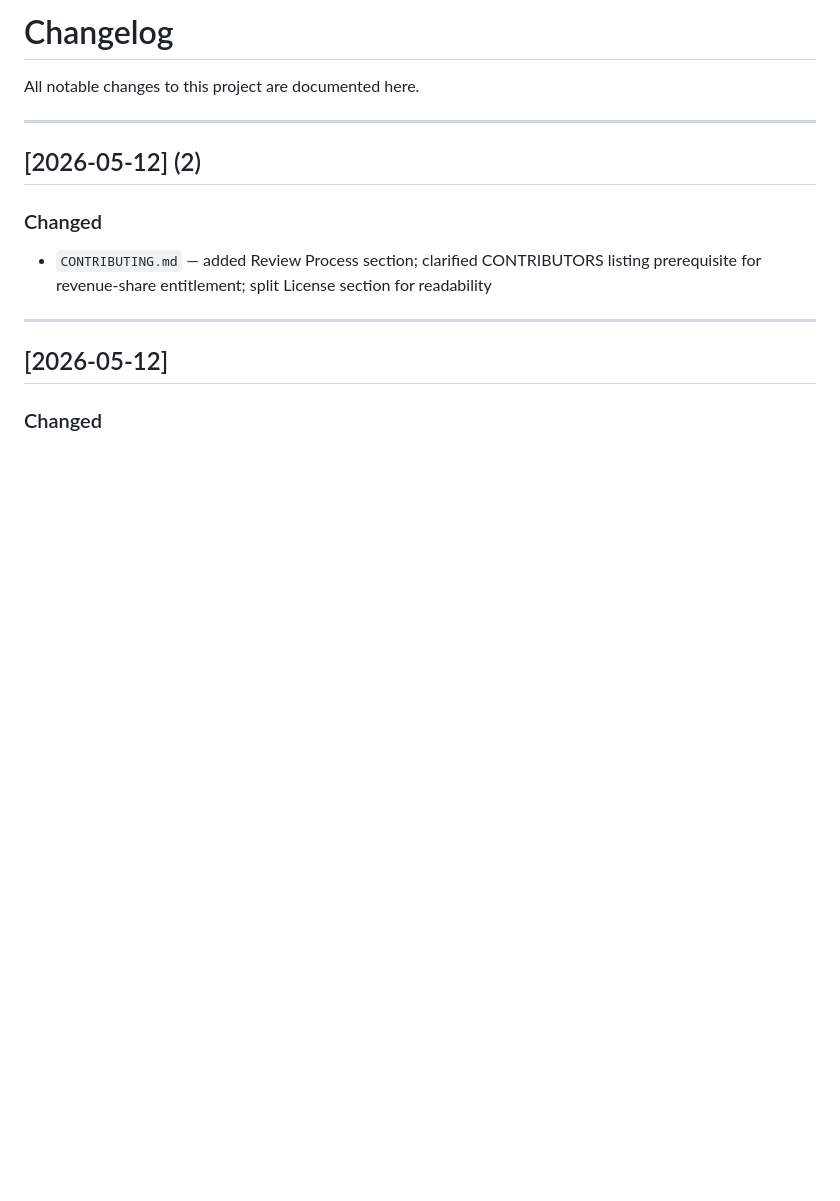
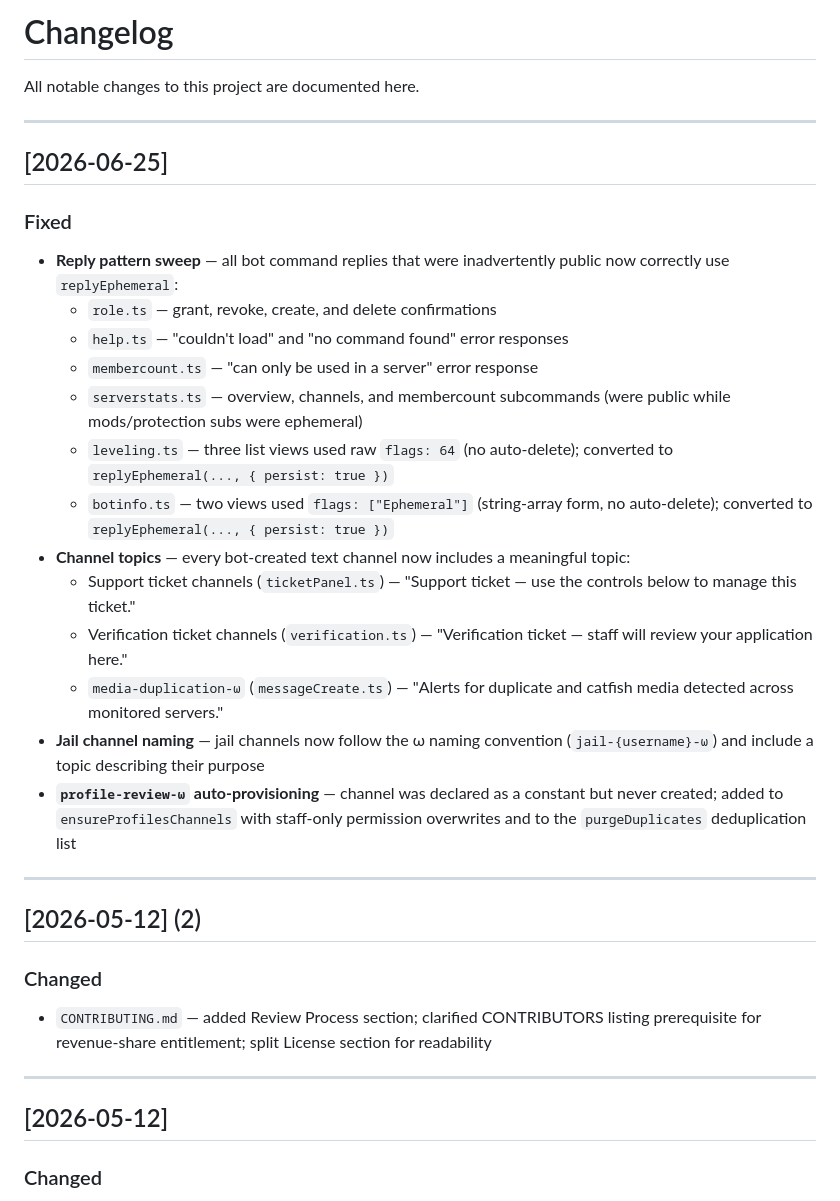
Before and after one commit to Ran-n/doc, a Markdown page: CHANGELOG.md, the part around one of its changes. Drawn GitHub-style; blank space fills up the shorter version.

Commit message:
[D] update changelog for full sweep: reply patterns, channel topics, jail naming, profile-review

```diff
--- a/CHANGELOG.md
+++ b/CHANGELOG.md
@@ -7,6 +7,25 @@
 # Changelog
 
 All notable changes to this project are documented here.
+
+---
+
+## [2026-06-25]
+
+### Fixed
+- **Reply pattern sweep** — all bot command replies that were inadvertently public now correctly use `replyEphemeral`:
+  - `role.ts` — grant, revoke, create, and delete confirmations
+  - `help.ts` — "couldn't load" and "no command found" error responses
+  - `membercount.ts` — "can only be used in a server" error response
+  - `serverstats.ts` — overview, channels, and membercount subcommands (were public while mods/protection subs were ephemeral)
+  - `leveling.ts` — three list views used raw `flags: 64` (no auto-delete); converted to `replyEphemeral(..., { persist: true })`
+  - `botinfo.ts` — two views used `flags: ["Ephemeral"]` (string-array form, no auto-delete); converted to `replyEphemeral(..., { persist: true })`
+- **Channel topics** — every bot-created text channel now includes a meaningful topic:
+  - Support ticket channels (`ticketPanel.ts`) — "Support ticket — use the controls below to manage this ticket."
+  - Verification ticket channels (`verification.ts`) — "Verification ticket — staff will review your application here."
+  - `media-duplication-ω` (`messageCreate.ts`) — "Alerts for duplicate and catfish media detected across monitored servers."
+- **Jail channel naming** — jail channels now follow the ω naming convention (`jail-{username}-ω`) and include a topic describing their purpose
+- **`profile-review-ω` auto-provisioning** — channel was declared as a constant but never created; added to `ensureProfilesChannels` with staff-only permission overwrites and to the `purgeDuplicates` deduplication list
 
 ---
 
```
Also changed, not shown: other parts of CHANGELOG.md (+1 -1 lines).
